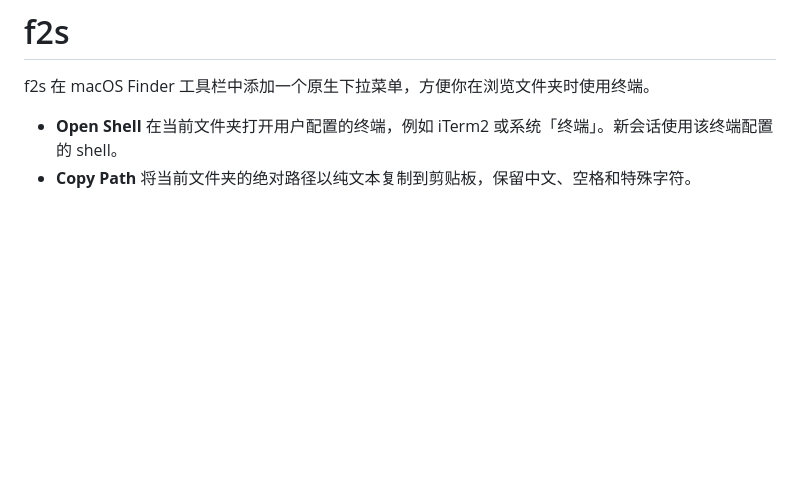
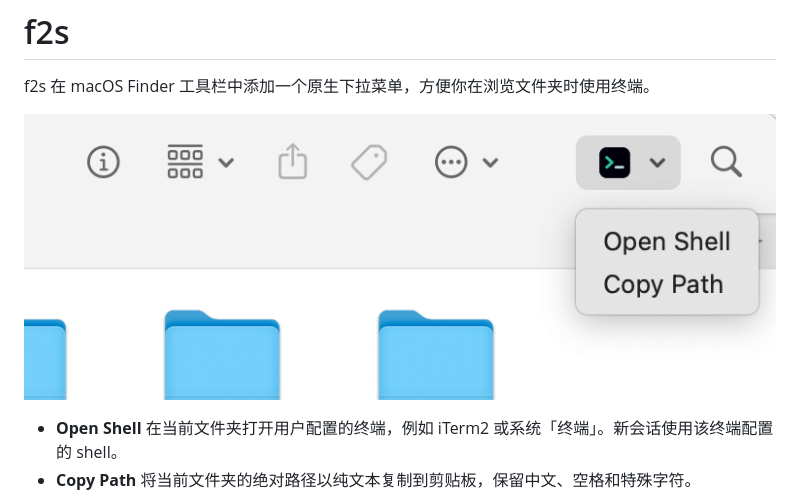
Before and after one commit to yuki-node/f2s, a Markdown page: README.md, the part around the change. GitHub-like rendering; pictures changed too: docs/images/finder-toolbar-menu.png (added); blank space fills up the shorter version.

Commit message:
Show the Finder toolbar menu in the README

```diff
--- a/README.md
+++ b/README.md
@@ -1,6 +1,8 @@
 # f2s
 
 f2s 在 macOS Finder 工具栏中添加一个原生下拉菜单，方便你在浏览文件夹时使用终端。
+
+![Finder 工具栏中的 f2s 菜单已展开，显示 Open Shell 和 Copy Path 两个选项](docs/images/finder-toolbar-menu.png)
 
 - **Open Shell** 在当前文件夹打开用户配置的终端，例如 iTerm2 或系统「终端」。新会话使用该终端配置的 shell。
 - **Copy Path** 将当前文件夹的绝对路径以纯文本复制到剪贴板，保留中文、空格和特殊字符。
```
